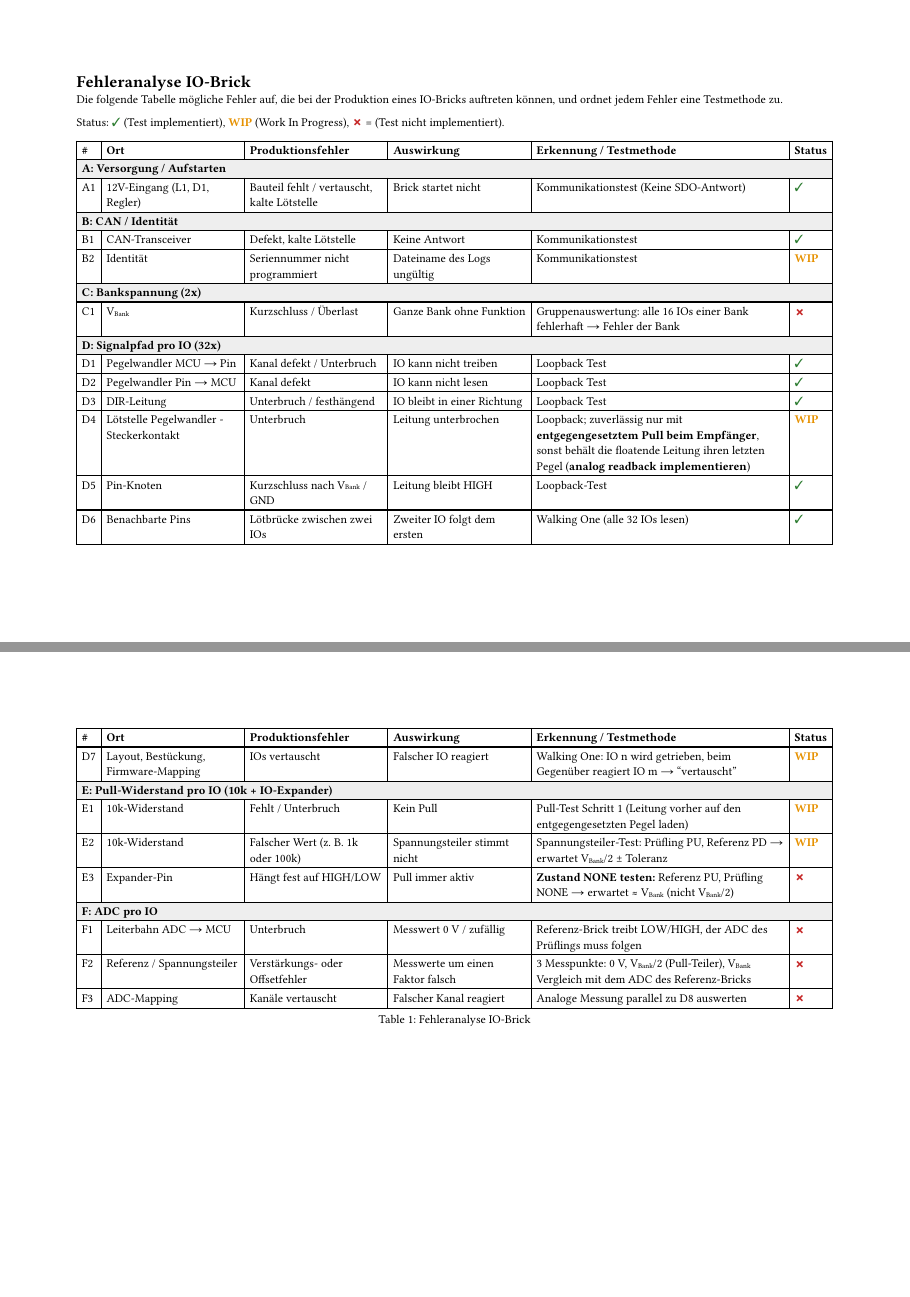
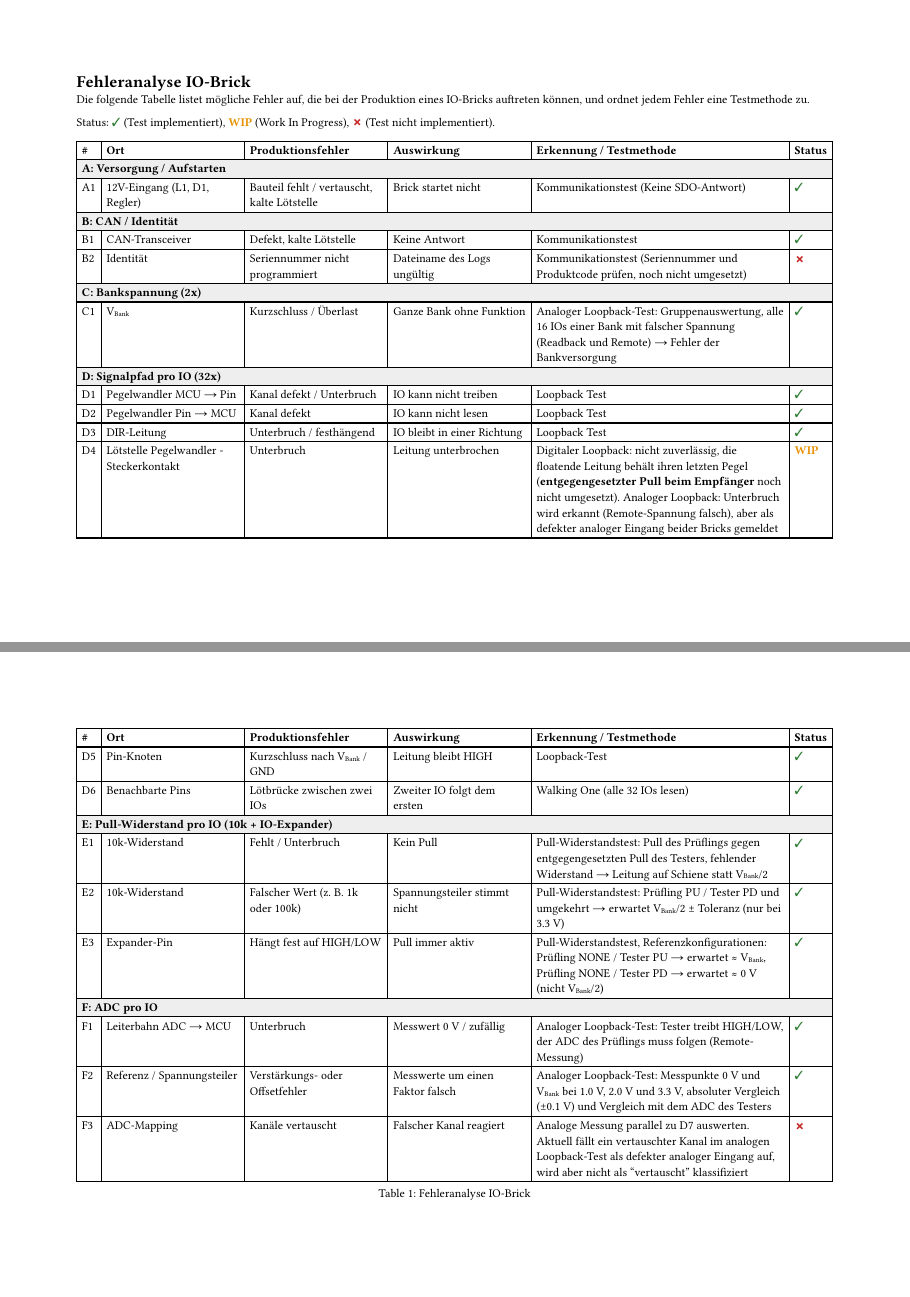
Before and after one commit to FlexHaufen/HSLU_PAIND_Documentation, a Typst document (chapters/anhang-fehleranalyse.typ): pages 1 and 2 of 2, joined at a grey line. Compiled offline with Typst 0.15.

Commit message:
Updated table with potential errors

```diff
--- a/chapters/anhang-fehleranalyse.typ
+++ b/chapters/anhang-fehleranalyse.typ
@@ -13,9 +13,9 @@
 
 = Fehleranalyse IO-Brick <anhang-fehleranalyse>
 
-Die folgende Tabelle mögliche Fehler auf, die bei der Produktion eines IO-Bricks auftreten können, und ordnet jedem Fehler eine Testmethode zu.
+Die folgende Tabelle listet mögliche Fehler auf, die bei der Produktion eines IO-Bricks auftreten können, und ordnet jedem Fehler eine Testmethode zu.
 
-Status: #ok (Test implementiert), #plan (Work In Progress), #open = (Test nicht implementiert).
+Status: #ok (Test implementiert), #plan (Work In Progress), #open (Test nicht implementiert).
 
 #show figure.where(kind: table): set block(breakable: true)
 #figure(
@@ -55,8 +55,8 @@ Status: #ok (Test implementiert), #plan (Work In Progress), #open = (Test nicht
         [B2], [Identität],
         [Seriennummer nicht programmiert],
         [Dateiname des Logs ungültig],
-        [Kommunikationstest],
-        [#plan],
+        [Kommunikationstest (Seriennummer und Produktcode prüfen, noch nicht umgesetzt)],
+        [#open],
 
         // ---------------------------------------------------------------
         group[C: Bankspannung (2x)],
@@ -64,8 +64,8 @@ Status: #ok (Test implementiert), #plan (Work In Progress), #open = (Test nicht
         [C1], [V#sub[Bank]],
         [Kurzschluss / Überlast],
         [Ganze Bank ohne Funktion],
-        [Gruppenauswertung: alle 16 IOs einer Bank fehlerhaft → Fehler der Bank],
-        [#open],
+        [Analoger Loopback-Test: Gruppenauswertung, alle 16 IOs einer Bank mit falscher Spannung (Readback und Remote) → Fehler der Bankversorgung],
+        [#ok],
 
         // ---------------------------------------------------------------
         group[D: Signalpfad pro IO (32x)],
@@ -91,7 +91,7 @@ Status: #ok (Test implementiert), #plan (Work In Progress), #open = (Test nicht
         [D4], [Lötstelle Pegelwandler - Steckerkontakt],
         [Unterbruch],
         [Leitung unterbrochen],
-        [Loopback; zuverlässig nur mit *entgegengesetztem Pull beim Empfänger*, sonst behält die floatende Leitung ihren letzten Pegel (*analog readback implementieren*)],
+        [Digitaler Loopback: nicht zuverlässig, die floatende Leitung behält ihren letzten Pegel (*entgegengesetzter Pull beim Empfänger* noch nicht umgesetzt). Analoger Loopback: Unterbruch wird erkannt (Remote-Spannung falsch), aber als defekter analoger Eingang beider Bricks gemeldet],
         [#plan],
 
         [D5], [Pin-Knoten],
@@ -106,12 +106,6 @@ Status: #ok (Test implementiert), #plan (Work In Progress), #open = (Test nicht
         [Walking One (alle 32 IOs lesen)],
         [#ok],
 
-        [D7], [Layout, Bestückung, Firmware-Mapping],
-        [IOs vertauscht],
-        [Falscher IO reagiert],
-        [Walking One: IO n wird getrieben, beim Gegenüber reagiert IO m → "vertauscht"],
-        [#plan],
-
 
         // ---------------------------------------------------------------
         group[E: Pull-Widerstand pro IO (10k + IO-Expander)],
@@ -119,20 +113,20 @@ Status: #ok (Test implementiert), #plan (Work In Progress), #open = (Test nicht
         [E1], [10k-Widerstand],
         [Fehlt / Unterbruch],
         [Kein Pull],
-        [Pull-Test Schritt 1 (Leitung vorher auf den entgegengesetzten Pegel laden)],
-        [#plan],
+        [Pull-Widerstandstest: Pull des Prüflings gegen entgegengesetzten Pull des Testers, fehlender Widerstand → Leitung auf Schiene statt V#sub[Bank]/2],
+        [#ok],
 
         [E2], [10k-Widerstand],
         [Falscher Wert (z. B. 1k oder 100k)],
         [Spannungsteiler stimmt nicht],
-        [Spannungsteiler-Test: Prüfling PU, Referenz PD → erwartet V#sub[Bank]/2 ± Toleranz],
-        [#plan],
+        [Pull-Widerstandstest: Prüfling PU / Tester PD und umgekehrt → erwartet V#sub[Bank]/2 ± Toleranz (nur bei 3.3 V)],
+        [#ok],
 
         [E3], [Expander-Pin],
         [Hängt fest auf HIGH/LOW],
         [Pull immer aktiv],
-        [*Zustand NONE testen:* Referenz PU, Prüfling NONE → erwartet ≈ V#sub[Bank] (nicht V#sub[Bank]/2)],
-        [#open],
+        [Pull-Widerstandstest, Referenzkonfigurationen: Prüfling NONE / Tester PU → erwartet ≈ V#sub[Bank], Prüfling NONE / Tester PD → erwartet ≈ 0 V (nicht V#sub[Bank]/2)],
+        [#ok],
 
         // ---------------------------------------------------------------
         group[F: ADC pro IO],
@@ -140,19 +134,19 @@ Status: #ok (Test implementiert), #plan (Work In Progress), #open = (Test nicht
         [F1], [Leiterbahn ADC → MCU],
         [Unterbruch],
         [Messwert 0 V / zufällig],
-        [Referenz-Brick treibt LOW/HIGH, der ADC des Prüflings muss folgen],
-        [#open],
+        [Analoger Loopback-Test: Tester treibt HIGH/LOW, der ADC des Prüflings muss folgen (Remote-Messung)],
+        [#ok],
 
         [F2], [Referenz / Spannungsteiler],
         [Verstärkungs- oder Offsetfehler],
         [Messwerte um einen Faktor falsch],
-        [3 Messpunkte: 0 V, V#sub[Bank]/2 (Pull-Teiler), V#sub[Bank]; Vergleich mit dem ADC des Referenz-Bricks],
-        [#open],
+        [Analoger Loopback-Test: Messpunkte 0 V und V#sub[Bank] bei 1.0 V, 2.0 V und 3.3 V, absoluter Vergleich (±0.1 V) und Vergleich mit dem ADC des Testers],
+        [#ok],
 
         [F3], [ADC-Mapping],
         [Kanäle vertauscht],
         [Falscher Kanal reagiert],
-        [Analoge Messung parallel zu D8 auswerten],
+        [Analoge Messung parallel zu D7 auswerten. Aktuell fällt ein vertauschter Kanal im analogen Loopback-Test als defekter analoger Eingang auf, wird aber nicht als "vertauscht" klassifiziert],
         [#open]
     )
 )
```
